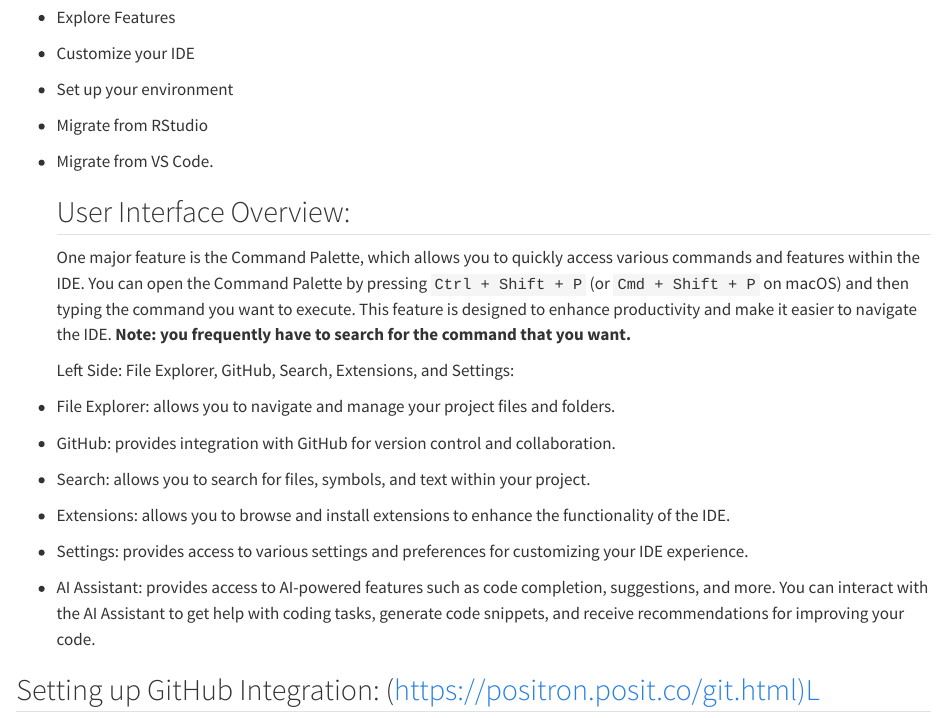
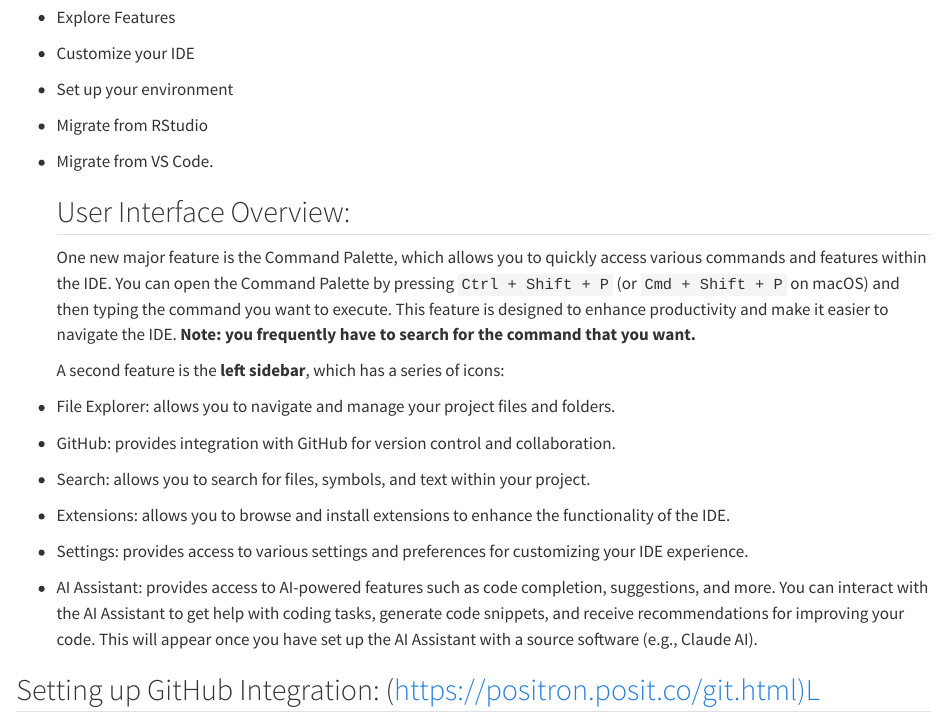
Before and after one commit to BarryDeCicco/AARUG_2026_04_09_AI_In_Positron, a Quarto document (Introduction to Positron and AI - AARUG 2026_04_09.qmd): the page in a window 1100 px wide, from 980 px down. Rendered offline with R 4.5, knitr and Pandoc in place of Quarto, with nearby package versions.

Commit message:
Finished User Interface Overview

```diff
--- a/Introduction to Positron and AI - AARUG 2026_04_09.qmd
+++ b/Introduction to Positron and AI - AARUG 2026_04_09.qmd
@@ -75,11 +75,11 @@
 
     ## User Interface Overview:
 
-    One major feature is the Command Palette, which allows you to quickly access various commands and features within the IDE. You can open the Command Palette by pressing `Ctrl + Shift + P` (or `Cmd + Shift + P` on macOS) and then typing the command you want to execute. This feature is designed to enhance productivity and make it easier to navigate the IDE. <b>Note: you frequently have to search for the command that you want.</b>
+    One new major feature is the Command Palette, which allows you to quickly access various commands and features within the IDE. You can open the Command Palette by pressing `Ctrl + Shift + P` (or `Cmd + Shift + P` on macOS) and then typing the command you want to execute. This feature is designed to enhance productivity and make it easier to navigate the IDE. <b>Note: you frequently have to search for the command that you want.</b>
+
+    A second feature is the <b>left sidebar</b>, which has a series of icons:
 
     <p>
-
-    Left Side: File Explorer, GitHub, Search, Extensions, and Settings:
 
 -   File Explorer: allows you to navigate and manage your project files and folders.
 
@@ -91,7 +91,7 @@
 
 -   Settings: provides access to various settings and preferences for customizing your IDE experience.
 
--   AI Assistant: provides access to AI-powered features such as code completion, suggestions, and more. You can interact with the AI Assistant to get help with coding tasks, generate code snippets, and receive recommendations for improving your code.
+-   AI Assistant: provides access to AI-powered features such as code completion, suggestions, and more. You can interact with the AI Assistant to get help with coding tasks, generate code snippets, and receive recommendations for improving your code. This will appear once you have set up the AI Assistant with a source software (e.g., Claude AI).
 
 ## Setting up GitHub Integration: (https://positron.posit.co/git.html)L
 
```
